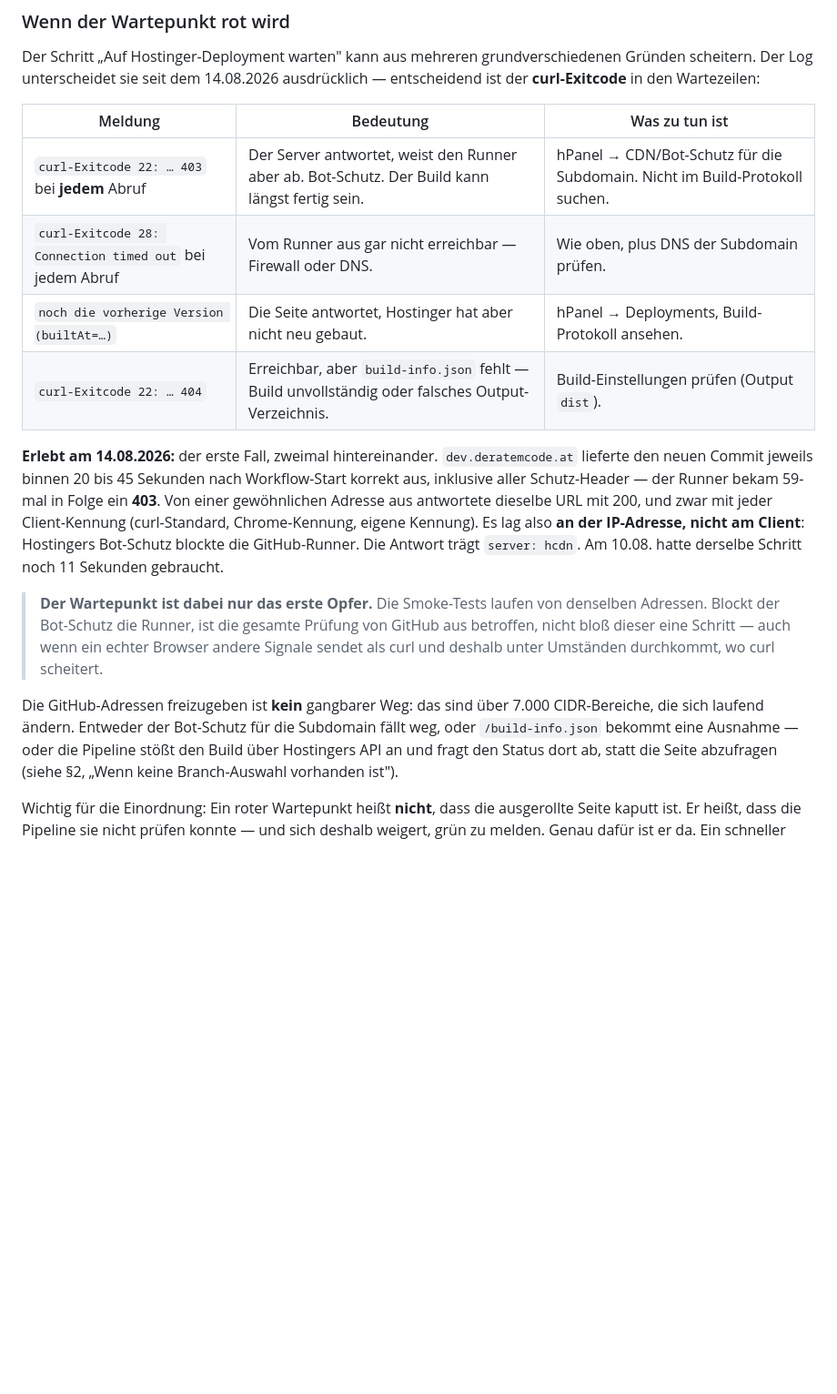
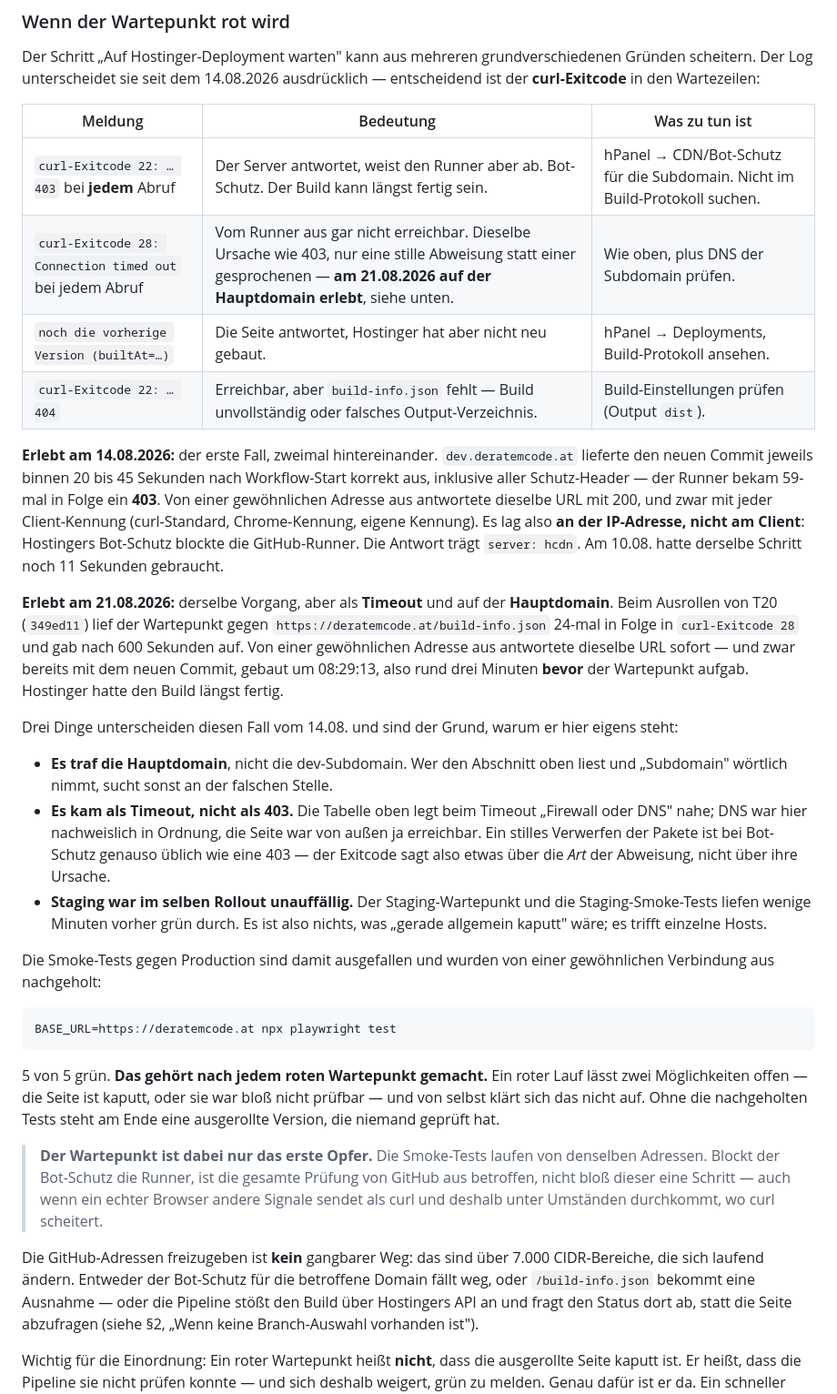
Before and after one commit to Understoner/TheHaCode, a Markdown page: docs/DEPLOYMENT.md, the part around the change. Shown at 91% size. GitHub-like rendering; blank space fills up the shorter version.

Commit message:
Wartepunkt-Doku: Timeout auf der Hauptdomain am 21.08.2026 (#35)
Zweiter Befund neben dem 403 vom 14.08. Drei Unterschiede, die beim
Suchen in die Irre fuehren: es traf die Hauptdomain statt der
dev-Subdomain, es kam als Timeout statt als 403, und Staging war im
selben Rollout unauffaellig.

Dazu die Lehre daraus: nach einem roten Wartepunkt die Smoke-Tests von
einer gewoehnlichen Verbindung aus nachholen. Sonst bleibt offen, ob
die Seite kaputt ist oder nur nicht pruefbar war.


Claude-Session: https://claude.ai/code/session_011QbwV7UqoVwBL76ugxsZx9

Co-authored-by: Claude Opus 5 <noreply@anthropic.com>

````diff
--- a/docs/DEPLOYMENT.md
+++ b/docs/DEPLOYMENT.md
@@ -242,7 +242,7 @@ entscheidend ist der **curl-Exitcode** in den Wartezeilen:
 | Meldung | Bedeutung | Was zu tun ist |
 |---|---|---|
 | `curl-Exitcode 22: … 403` bei **jedem** Abruf | Der Server antwortet, weist den Runner aber ab. Bot-Schutz. Der Build kann längst fertig sein. | hPanel → CDN/Bot-Schutz für die Subdomain. Nicht im Build-Protokoll suchen. |
-| `curl-Exitcode 28: Connection timed out` bei jedem Abruf | Vom Runner aus gar nicht erreichbar — Firewall oder DNS. | Wie oben, plus DNS der Subdomain prüfen. |
+| `curl-Exitcode 28: Connection timed out` bei jedem Abruf | Vom Runner aus gar nicht erreichbar. Dieselbe Ursache wie 403, nur eine stille Abweisung statt einer gesprochenen — **am 21.08.2026 auf der Hauptdomain erlebt**, siehe unten. | Wie oben, plus DNS der Subdomain prüfen. |
 | `noch die vorherige Version (builtAt=…)` | Die Seite antwortet, Hostinger hat aber nicht neu gebaut. | hPanel → Deployments, Build-Protokoll ansehen. |
 | `curl-Exitcode 22: … 404` | Erreichbar, aber `build-info.json` fehlt — Build unvollständig oder falsches Output-Verzeichnis. | Build-Einstellungen prüfen (Output `dist`). |
 
@@ -255,6 +255,40 @@ Chrome-Kennung, eigene Kennung). Es lag also **an der IP-Adresse, nicht am
 Client**: Hostingers Bot-Schutz blockte die GitHub-Runner. Die Antwort trägt
 `server: hcdn`. Am 10.08. hatte derselbe Schritt noch 11 Sekunden gebraucht.
 
+**Erlebt am 21.08.2026:** derselbe Vorgang, aber als **Timeout** und auf der
+**Hauptdomain**. Beim Ausrollen von T20 (`349ed11`) lief der Wartepunkt gegen
+`https://deratemcode.at/build-info.json` 24-mal in Folge in `curl-Exitcode 28`
+und gab nach 600 Sekunden auf. Von einer gewöhnlichen Adresse aus antwortete
+dieselbe URL sofort — und zwar bereits mit dem neuen Commit, gebaut um 08:29:13,
+also rund drei Minuten **bevor** der Wartepunkt aufgab. Hostinger hatte den
+Build längst fertig.
+
+Drei Dinge unterscheiden diesen Fall vom 14.08. und sind der Grund, warum er
+hier eigens steht:
+
+- **Es traf die Hauptdomain**, nicht die dev-Subdomain. Wer den Abschnitt oben
+  liest und „Subdomain" wörtlich nimmt, sucht sonst an der falschen Stelle.
+- **Es kam als Timeout, nicht als 403.** Die Tabelle oben legt beim Timeout
+  „Firewall oder DNS" nahe; DNS war hier nachweislich in Ordnung, die Seite
+  war von außen ja erreichbar. Ein stilles Verwerfen der Pakete ist bei
+  Bot-Schutz genauso üblich wie eine 403 — der Exitcode sagt also etwas über
+  die *Art* der Abweisung, nicht über ihre Ursache.
+- **Staging war im selben Rollout unauffällig.** Der Staging-Wartepunkt und die
+  Staging-Smoke-Tests liefen wenige Minuten vorher grün durch. Es ist also
+  nichts, was „gerade allgemein kaputt" wäre; es trifft einzelne Hosts.
+
+Die Smoke-Tests gegen Production sind damit ausgefallen und wurden von einer
+gewöhnlichen Verbindung aus nachgeholt:
+
+```bash
+BASE_URL=https://deratemcode.at npx playwright test
+```
+
+5 von 5 grün. **Das gehört nach jedem roten Wartepunkt gemacht.** Ein roter
+Lauf lässt zwei Möglichkeiten offen — die Seite ist kaputt, oder sie war bloß
+nicht prüfbar — und von selbst klärt sich das nicht auf. Ohne die nachgeholten
+Tests steht am Ende eine ausgerollte Version, die niemand geprüft hat.
+
 > **Der Wartepunkt ist dabei nur das erste Opfer.** Die Smoke-Tests laufen von
 > denselben Adressen. Blockt der Bot-Schutz die Runner, ist die gesamte
 > Prüfung von GitHub aus betroffen, nicht bloß dieser eine Schritt — auch wenn
@@ -263,7 +297,7 @@ Client**: Hostingers Bot-Schutz blockte die GitHub-Runner. Die Antwort trägt
 
 Die GitHub-Adressen freizugeben ist **kein** gangbarer Weg: das sind über 7.000
 CIDR-Bereiche, die sich laufend ändern. Entweder der Bot-Schutz für die
-Subdomain fällt weg, oder `/build-info.json` bekommt eine Ausnahme — oder die
+betroffene Domain fällt weg, oder `/build-info.json` bekommt eine Ausnahme — oder die
 Pipeline stößt den Build über Hostingers API an und fragt den Status dort ab,
 statt die Seite abzufragen (siehe §2, „Wenn keine Branch-Auswahl vorhanden ist").
 
````
